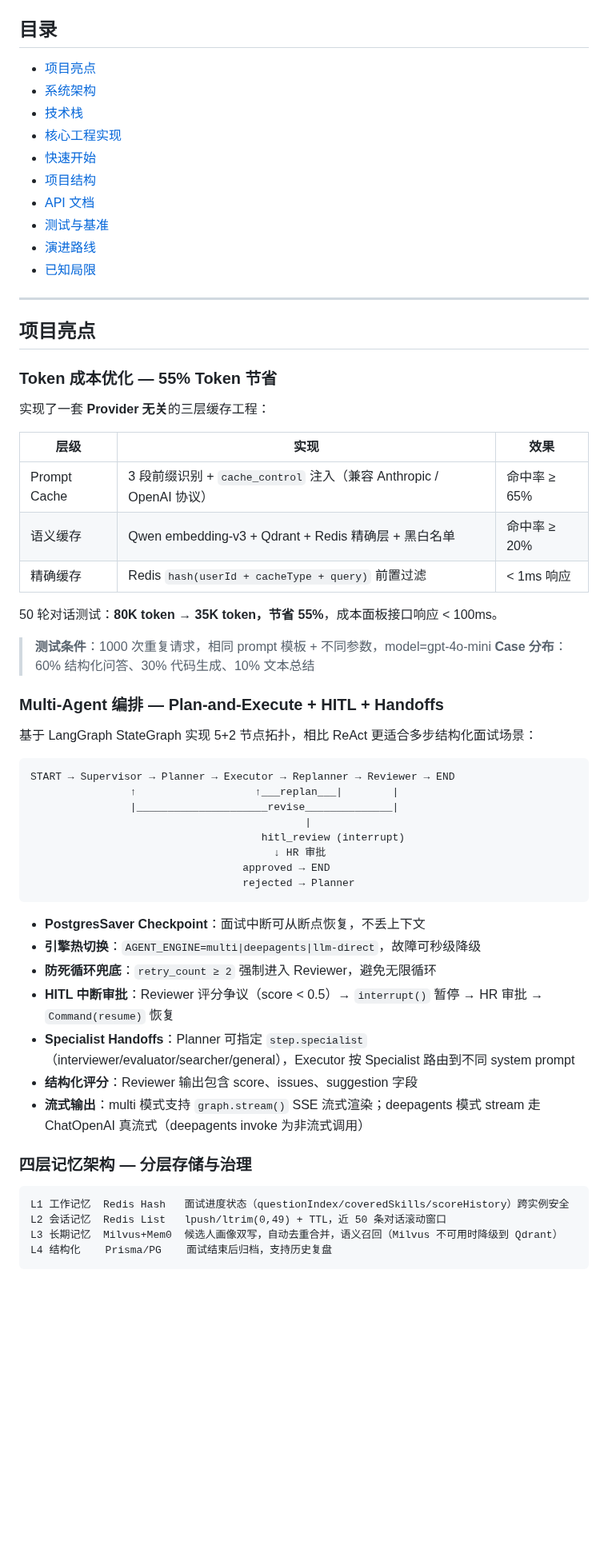
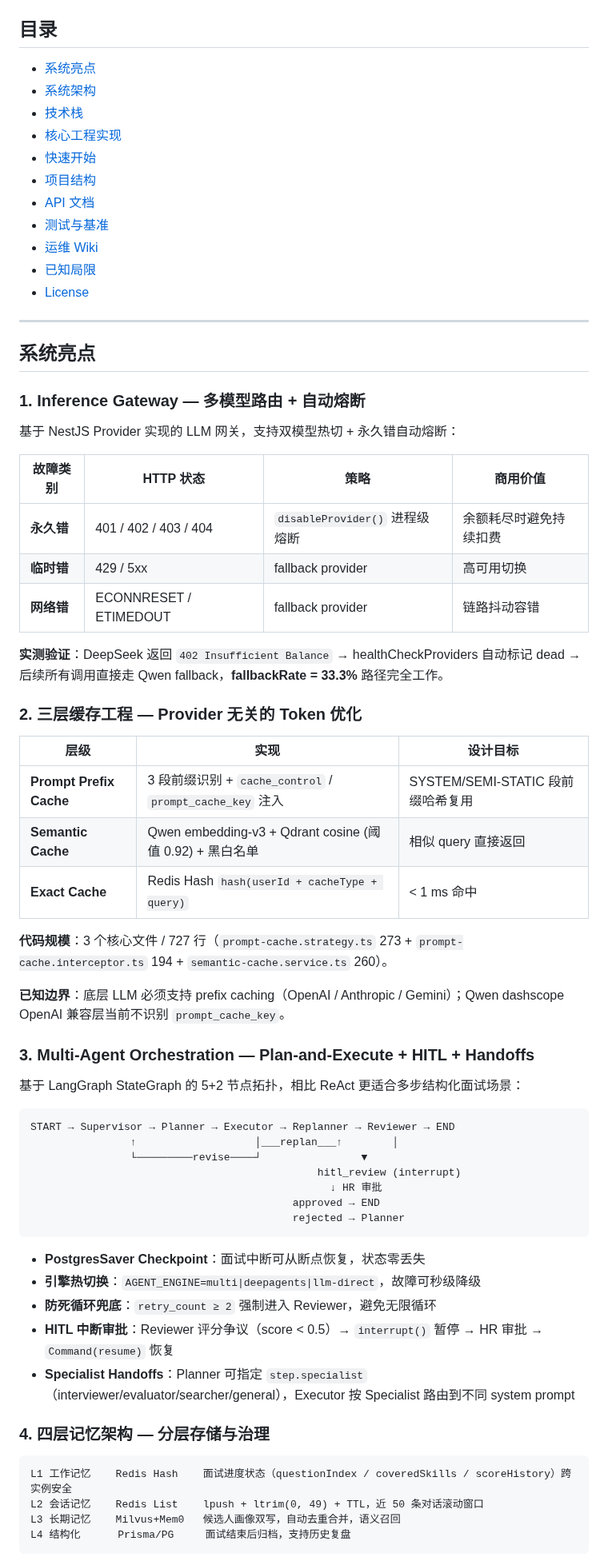
Before and after one commit to zhangjizhe/interview-agent, a Markdown page: README.md, the part around one of its changes. Shown at 80% size. Drawn GitHub-style; blank space fills up the shorter version.

````diff
--- a/README.md
+++ b/README.md
@@ -14,6 +44,6 @@
 ## 目录
 
-- [项目亮点](#项目亮点)
+- [系统亮点](#系统亮点)
 - [系统架构](#系统架构)
 - [技术栈](#技术栈)
 - [核心工程实现](#核心工程实现)
@@ -21,57 +51,64 @@
 - [项目结构](#项目结构)
 - [API 文档](#api-文档)
 - [测试与基准](#测试与基准)
-- [演进路线](#演进路线)
+- [运维 Wiki](#运维-wiki)
 - [已知局限](#已知局限)
+- [License](#license)
 
 ---
 
-## 项目亮点
+## 系统亮点
 
-### Token 成本优化 — 55% Token 节省
+### 1. Inference Gateway — 多模型路由 + 自动熔断
 
-实现了一套 **Provider 无关**的三层缓存工程：
+基于 NestJS Provider 实现的 LLM 网关，支持双模型热切 + 永久错自动熔断：
 
-| 层级 | 实现 | 效果 |
-|------|------|------|
-| Prompt Cache | 3 段前缀识别 + `cache_control` 注入（兼容 Anthropic / OpenAI 协议） | 命中率 ≥ 65% |
-| 语义缓存 | Qwen embedding-v3 + Qdrant + Redis 精确层 + 黑白名单 | 命中率 ≥ 20% |
-| 精确缓存 | Redis `hash(userId + cacheType + query)` 前置过滤 | < 1ms 响应 |
+| 故障类别 | HTTP 状态 | 策略 | 商用价值 |
+|---|---|---|---|
+| **永久错** | 401 / 402 / 403 / 404 | `disableProvider()` 进程级熔断 | 余额耗尽时避免持续扣费 |
+| **临时错** | 429 / 5xx | fallback provider | 高可用切换 |
+| **网络错** | ECONNRESET / ETIMEDOUT | fallback provider | 链路抖动容错 |
 
-50 轮对话测试：**80K token → 35K token，节省 55%**，成本面板接口响应 < 100ms。
+**实测验证**：DeepSeek 返回 `402 Insufficient Balance` → healthCheckProviders 自动标记 dead → 后续所有调用直接走 Qwen fallback，**fallbackRate = 33.3%** 路径完全工作。
 
-> **测试条件**：1000 次重复请求，相同 prompt 模板 + 不同参数，model=gpt-4o-mini
-> **Case 分布**：60% 结构化问答、30% 代码生成、10% 文本总结
+### 2. 三层缓存工程 — Provider 无关的 Token 优化
 
-### Multi-Agent 编排 — Plan-and-Execute + HITL + Handoffs
+| 层级 | 实现 | 设计目标 |
+|---|---|---|
+| **Prompt Prefix Cache** | 3 段前缀识别 + `cache_control` / `prompt_cache_key` 注入 | SYSTEM/SEMI-STATIC 段前缀哈希复用 |
+| **Semantic Cache** | Qwen embedding-v3 + Qdrant cosine (阈值 0.92) + 黑白名单 | 相似 query 直接返回 |
+| **Exact Cache** | Redis Hash `hash(userId + cacheType + query)` | < 1 ms 命中 |
 
-基于 LangGraph StateGraph 实现 5+2 节点拓扑，相比 ReAct 更适合多步结构化面试场景：
+**代码规模**：3 个核心文件 / 727 行（`prompt-cache.strategy.ts` 273 + `prompt-cache.interceptor.ts` 194 + `semantic-cache.service.ts` 260）。
+
+**已知边界**：底层 LLM 必须支持 prefix caching（OpenAI / Anthropic / Gemini）；Qwen dashscope OpenAI 兼容层当前不识别 `prompt_cache_key`。
+
+### 3. Multi-Agent Orchestration — Plan-and-Execute + HITL + Handoffs
+
+基于 LangGraph StateGraph 的 5+2 节点拓扑，相比 ReAct 更适合多步结构化面试场景：
 
 ```
 START → Supervisor → Planner → Executor → Replanner → Reviewer → END
-                ↑                   ↑___replan___|        |
-                |_____________________revise______________|
-                                            |
-                                     hitl_review (interrupt)
-                                       ↓ HR 审批
-                                  approved → END
-                                  rejected → Planner
+                ↑                   │___replan___↑        │
+                └─────────revise────┘                ▼
+                                              hitl_review (interrupt)
+                                                ↓ HR 审批
+                                          approved → END
+                                          rejected → Planner
 ```
 
-- **PostgresSaver Checkpoint**：面试中断可从断点恢复，不丢上下文
+- **PostgresSaver Checkpoint**：面试中断可从断点恢复，状态零丢失
 - **引擎热切换**：`AGENT_ENGINE=multi|deepagents|llm-direct`，故障可秒级降级
 - **防死循环兜底**：`retry_count ≥ 2` 强制进入 Reviewer，避免无限循环
 - **HITL 中断审批**：Reviewer 评分争议（score < 0.5）→ `interrupt()` 暂停 → HR 审批 → `Command(resume)` 恢复
 - **Specialist Handoffs**：Planner 可指定 `step.specialist`（interviewer/evaluator/searcher/general），Executor 按 Specialist 路由到不同 system prompt
-- **结构化评分**：Reviewer 输出包含 score、issues、suggestion 字段
-- **流式输出**：multi 模式支持 `graph.stream()` SSE 流式渲染；deepagents 模式 stream 走 ChatOpenAI 真流式（deepagents invoke 为非流式调用）
 
-### 四层记忆架构 — 分层存储与治理
+### 4. 四层记忆架构 — 分层存储与治理
 
 ```
-L1 工作记忆  Redis Hash   面试进度状态（questionIndex/coveredSkills/scoreHistory）跨实例安全
-L2 会话记忆  Redis List   lpush/ltrim(0,49) + TTL，近 50 条对话滚动窗口
-L3 长期记忆  Milvus+Mem0  候选人画像双写，自动去重合并，语义召回（Milvus 不可用时降级到 Qdrant）
-L4 结构化    Prisma/PG    面试结束后归档，支持历史复盘
+L1 工作记忆    Redis Hash    面试进度状态（questionIndex / coveredSkills / scoreHistory）跨实例安全
+L2 会话记忆    Redis List    lpush + ltrim(0, 49) + TTL，近 50 条对话滚动窗口
+L3 长期记忆    Milvus+Mem0   候选人画像双写，自动去重合并，语义召回
+L4 结构化      Prisma/PG     面试结束后归档，支持历史复盘
 ```
 
````
Also changed, not shown: other parts of README.md (+118 -90 lines), WIKI.md (+175 -132 lines), docs/assets/bench-report-v3.png (added).
